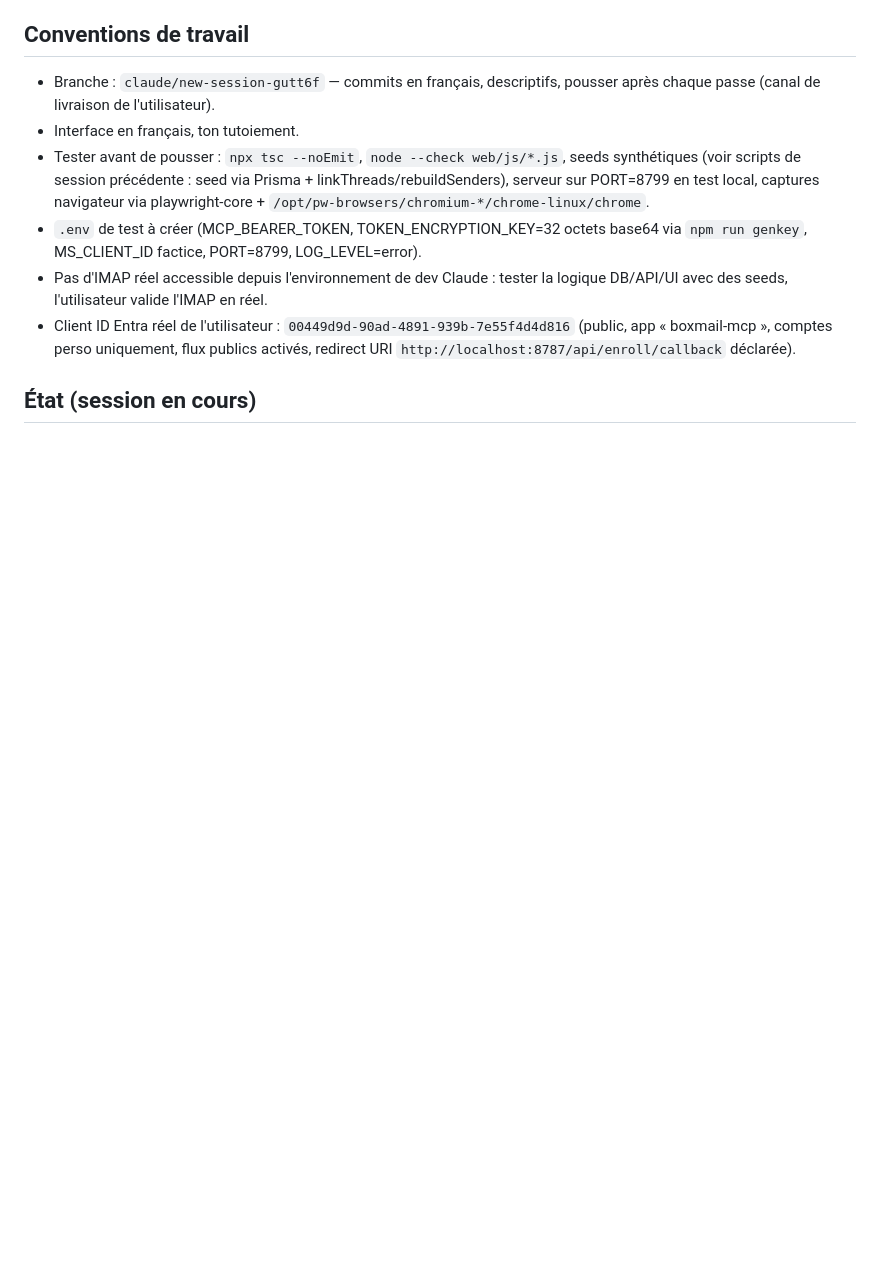
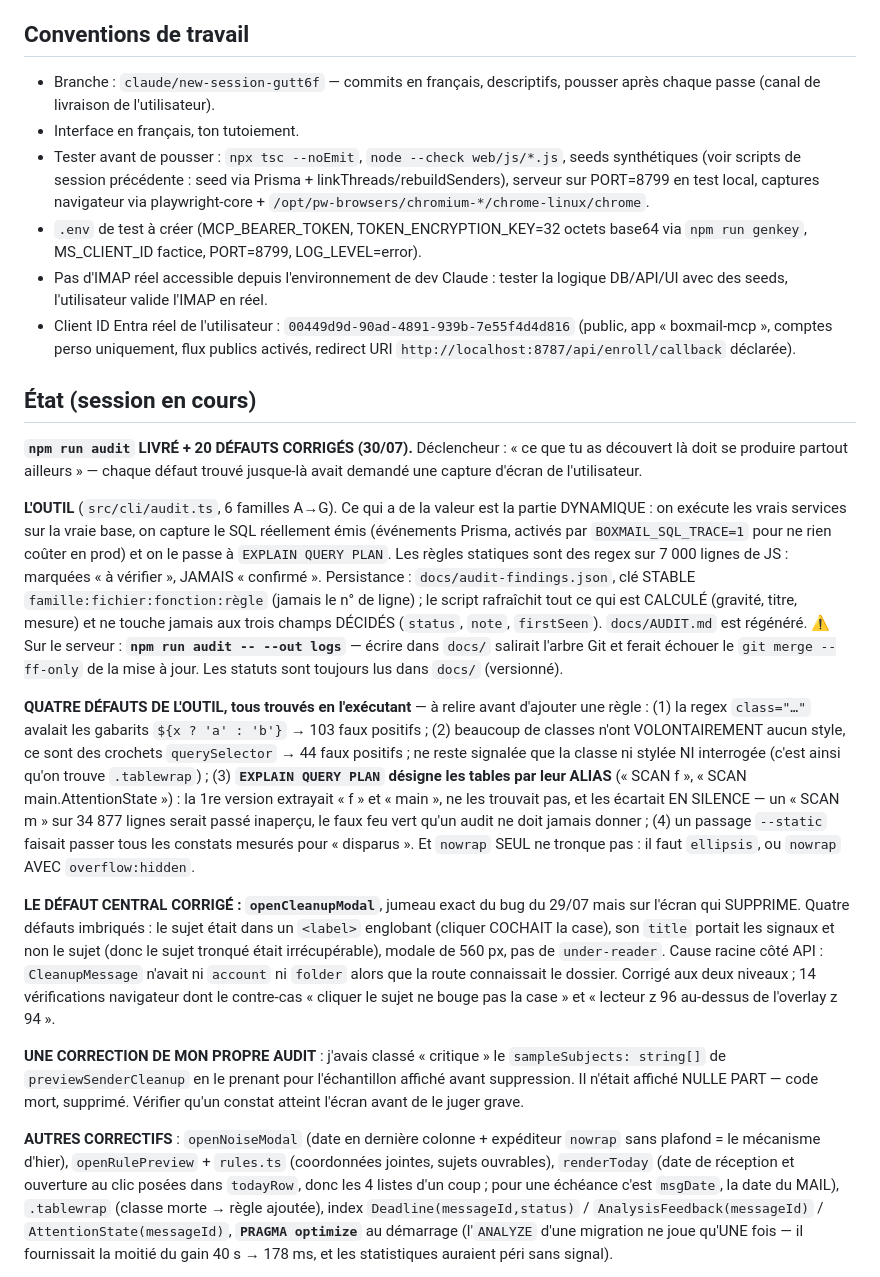
Before and after one commit to thonyAGP/Boxmail_cleaning, a Markdown page: CLAUDE.md, the part around one of its changes. GitHub-like rendering; blank space fills up the shorter version.

Commit message:
Consigner l audit : l outil, les 20 correctifs, et ses propres pieges
Note en particulier les QUATRE defauts trouves dans l outil en l executant,
dont le plus grave : EXPLAIN QUERY PLAN designe les tables par leur ALIAS
(« SCAN f »), si bien que la premiere version ecartait les balayages EN SILENCE
— un « SCAN m » sur 34 877 lignes serait passe inapercu. Un audit qui donne un
faux feu vert est pire que pas d audit.

Note aussi la correction de mon propre jugement : le sampleSubjects classe
« critique » n etait affiche nulle part. Verifier qu un constat atteint l ecran
avant de le declarer grave.

Co-Authored-By: Claude Opus 5 (1M context) <noreply@anthropic.com>

```diff
--- a/CLAUDE.md
+++ b/CLAUDE.md
@@ -101,3 +101,58 @@ les tokens ne transitent JAMAIS par Claude ni par le navigateur.
   redirect URI `http://localhost:8787/api/enroll/callback` déclarée).
 
 ## État (session en cours)
+
+**`npm run audit` LIVRÉ + 20 DÉFAUTS CORRIGÉS (30/07).** Déclencheur : « ce que
+tu as découvert là doit se produire partout ailleurs » — chaque défaut trouvé
+jusque-là avait demandé une capture d'écran de l'utilisateur.
+
+**L'OUTIL** (`src/cli/audit.ts`, 6 familles A→G). Ce qui a de la valeur est la
+partie DYNAMIQUE : on exécute les vrais services sur la vraie base, on capture
+le SQL réellement émis (événements Prisma, activés par `BOXMAIL_SQL_TRACE=1`
+pour ne rien coûter en prod) et on le passe à `EXPLAIN QUERY PLAN`. Les règles
+statiques sont des regex sur 7 000 lignes de JS : marquées « à vérifier »,
+JAMAIS « confirmé ». Persistance : `docs/audit-findings.json`, clé STABLE
+`famille:fichier:fonction:règle` (jamais le n° de ligne) ; le script rafraîchit
+tout ce qui est CALCULÉ (gravité, titre, mesure) et ne touche jamais aux trois
+champs DÉCIDÉS (`status`, `note`, `firstSeen`). `docs/AUDIT.md` est régénéré.
+⚠️ Sur le serveur : **`npm run audit -- --out logs`** — écrire dans `docs/`
+salirait l'arbre Git et ferait échouer le `git merge --ff-only` de la mise à
+jour. Les statuts sont toujours lus dans `docs/` (versionné).
+
+**QUATRE DÉFAUTS DE L'OUTIL, tous trouvés en l'exécutant** — à relire avant
+d'ajouter une règle : (1) la regex `class="…"` avalait les gabarits
+`${x ? 'a' : 'b'}` → 103 faux positifs ; (2) beaucoup de classes n'ont
+VOLONTAIREMENT aucun style, ce sont des crochets `querySelector` → 44 faux
+positifs ; ne reste signalée que la classe ni stylée NI interrogée (c'est ainsi
+qu'on trouve `.tablewrap`) ; (3) **`EXPLAIN QUERY PLAN` désigne les tables par
+leur ALIAS** (« SCAN f », « SCAN main.AttentionState ») : la 1re version
+extrayait « f » et « main », ne les trouvait pas, et les écartait EN SILENCE —
+un « SCAN m » sur 34 877 lignes serait passé inaperçu, le faux feu vert qu'un
+audit ne doit jamais donner ; (4) un passage `--static` faisait passer tous les
+constats mesurés pour « disparus ». Et `nowrap` SEUL ne tronque pas : il faut
+`ellipsis`, ou `nowrap` AVEC `overflow:hidden`.
+
+**LE DÉFAUT CENTRAL CORRIGÉ : `openCleanupModal`**, jumeau exact du bug du
+29/07 mais sur l'écran qui SUPPRIME. Quatre défauts imbriqués : le sujet était
+dans un `<label>` englobant (cliquer COCHAIT la case), son `title` portait les
+signaux et non le sujet (donc le sujet tronqué était irrécupérable), modale de
+560 px, pas de `under-reader`. Cause racine côté API : `CleanupMessage` n'avait
+ni `account` ni `folder` alors que la route connaissait le dossier. Corrigé
+aux deux niveaux ; 14 vérifications navigateur dont le contre-cas « cliquer le
+sujet ne bouge pas la case » et « lecteur z 96 au-dessus de l'overlay z 94 ».
+
+**UNE CORRECTION DE MON PROPRE AUDIT** : j'avais classé « critique » le
+`sampleSubjects: string[]` de `previewSenderCleanup` en le prenant pour
+l'échantillon affiché avant suppression. Il n'était affiché NULLE PART — code
+mort, supprimé. Vérifier qu'un constat atteint l'écran avant de le juger grave.
+
+**AUTRES CORRECTIFS** : `openNoiseModal` (date en dernière colonne + expéditeur
+`nowrap` sans plafond = le mécanisme d'hier), `openRulePreview` + `rules.ts`
+(coordonnées jointes, sujets ouvrables), `renderToday` (date de réception et
+ouverture au clic posées dans `todayRow`, donc les 4 listes d'un coup ; pour une
+échéance c'est `msgDate`, la date du MAIL), `.tablewrap` (classe morte → règle
+ajoutée), index `Deadline(messageId,status)` / `AnalysisFeedback(messageId)` /
+`AttentionState(messageId)`, **`PRAGMA optimize`** au démarrage (l'`ANALYZE`
+d'une migration ne joue qu'UNE fois — il fournissait la moitié du gain
+40 s → 178 ms, et les statistiques auraient péri sans signal).
+
```
Also changed, not shown: other parts of CLAUDE.md (+14 -0 lines).
